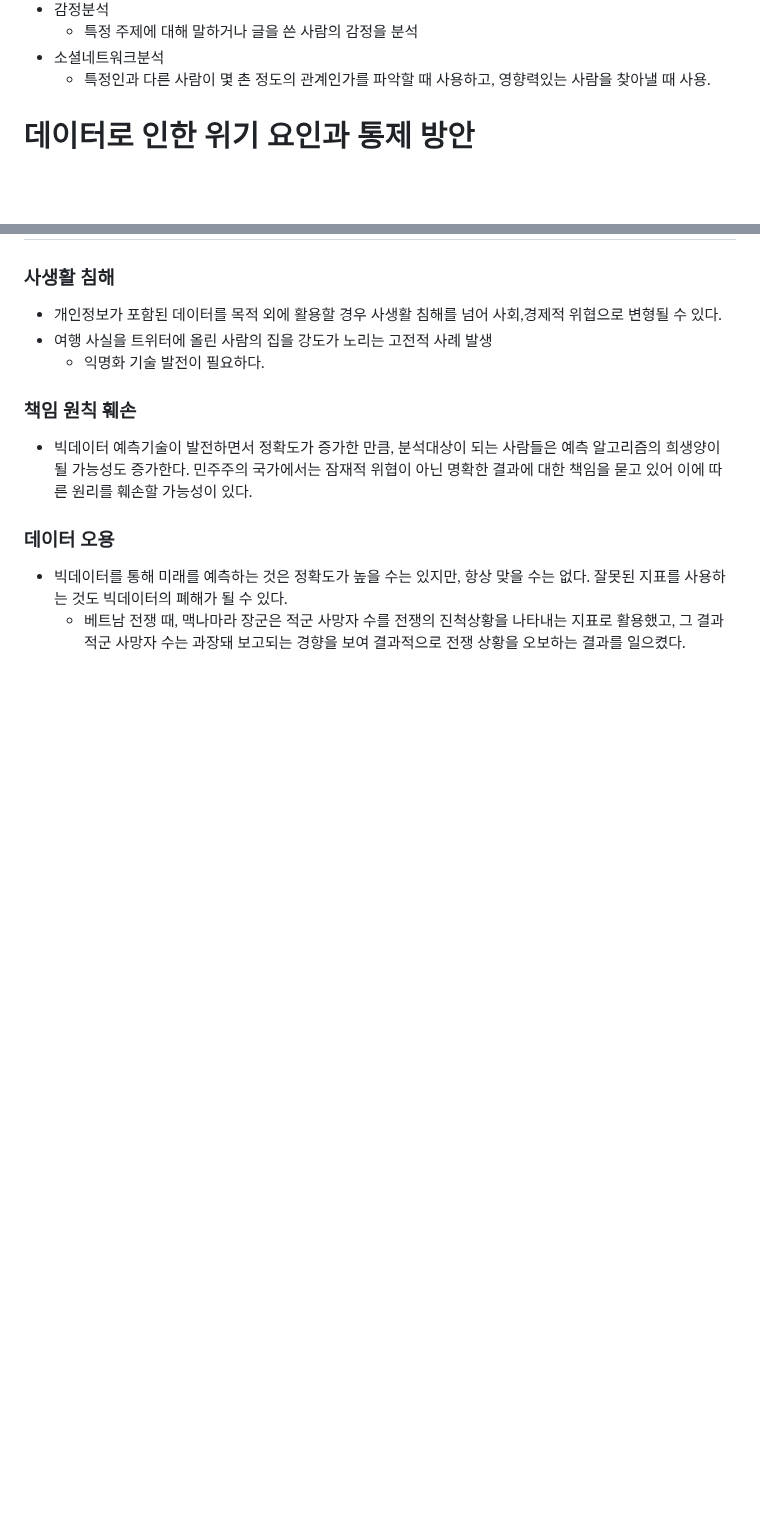
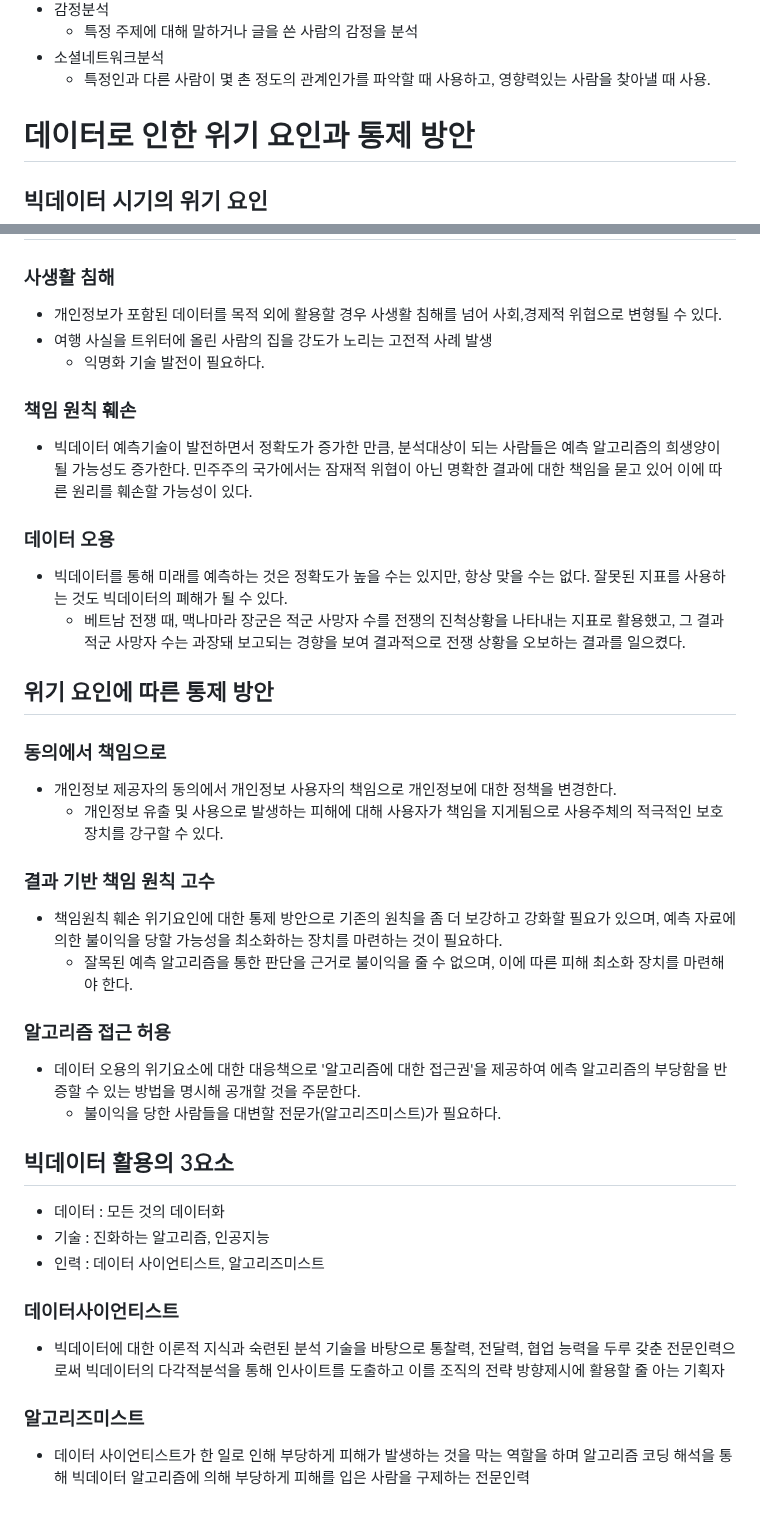
Before and after one commit to ChoiJeonSeok/TIL, a Markdown page: data/ADsP/ADsP_빅데이터.md, 2 parts joined by grey strips. Drawn GitHub-style; blank space fills up the shorter version.

Commit message:
빅데이터로 인한 위기 요인의 통제 방안

```diff
--- a/data/ADsP/ADsP_빅데이터.md
+++ b/data/ADsP/ADsP_빅데이터.md
@@ -40,6 +40,7 @@
   - 특정인과 다른 사람이 몇 촌 정도의 관계인가를 파악할 때 사용하고, 영향력있는 사람을 찾아낼 때 사용.
 
 # 데이터로 인한 위기 요인과 통제 방안
+## 빅데이터 시기의 위기 요인
 ### 사생활 침해
 - 개인정보가 포함된 데이터를 목적 외에 활용할 경우 사생활 침해를 넘어 사회,경제적 위협으로 변형될 수 있다.
 - 여행 사실을 트위터에 올린 사람의 집을 강도가 노리는 고전적 사례 발생
@@ -51,3 +52,28 @@
 ### 데이터 오용
 - 빅데이터를 통해 미래를 예측하는 것은 정확도가 높을 수는 있지만, 항상 맞을 수는 없다. 잘못된 지표를 사용하는 것도 빅데이터의 폐해가 될 수 있다.
   - 베트남 전쟁 때, 맥나마라 장군은 적군 사망자 수를 전쟁의 진척상황을 나타내는 지표로 활용했고, 그 결과 적군 사망자 수는 과장돼 보고되는 경향을 보여 결과적으로 전쟁 상황을 오보하는 결과를 일으켰다.
+
+## 위기 요인에 따른 통제 방안
+### 동의에서 책임으로
+- 개인정보 제공자의 동의에서 개인정보 사용자의 책임으로 개인정보에 대한 정책을 변경한다.
+  - 개인정보 유출 및 사용으로 발생하는 피해에 대해 사용자가 책임을 지게됨으로 사용주체의 적극적인 보호장치를 강구할 수 있다.
+
+### 결과 기반 책임 원칙 고수
+- 책임원칙 훼손 위기요인에 대한 통제 방안으로 기존의 원칙을 좀 더 보강하고 강화할 필요가 있으며, 예측 자료에 의한 불이익을 당할 가능성을 최소화하는 장치를 마련하는 것이 필요하다.
+  - 잘목된 예측 알고리즘을 통한 판단을 근거로 불이익을 줄 수 없으며, 이에 따른 피해 최소화 장치를 마련해야 한다.
+
+### 알고리즘 접근 허용
+- 데이터 오용의 위기요소에 대한 대응책으로 '알고리즘에 대한 접근권'을 제공하여 에측 알고리즘의 부당함을 반증할 수 있는 방법을 명시해 공개할 것을 주문한다.
+  - 불이익을 당한 사람들을 대변할 전문가(알고리즈미스트)가 필요하다.
+
+
+## 빅데이터 활용의 3요소
+- 데이터 : 모든 것의 데이터화
+- 기술 : 진화하는 알고리즘, 인공지능
+- 인력 : 데이터 사이언티스트, 알고리즈미스트
+
+### 데이터사이언티스트
+- 빅데이터에 대한 이론적 지식과 숙련된 분석 기술을 바탕으로 통찰력, 전달력, 협업 능력을 두루 갖춘 전문인력으로써 빅데이터의 다각적분석을 통해 인사이트를 도출하고 이를 조직의 전략 방향제시에 활용할 줄 아는 기획자
+
+### 알고리즈미스트
+- 데이터 사이언티스트가 한 일로 인해 부당하게 피해가 발생하는 것을 막는 역할을 하며 알고리즘 코딩 해석을 통해 빅데이터 알고리즘에 의해 부당하게 피해를 입은 사람을 구제하는 전문인력
```
